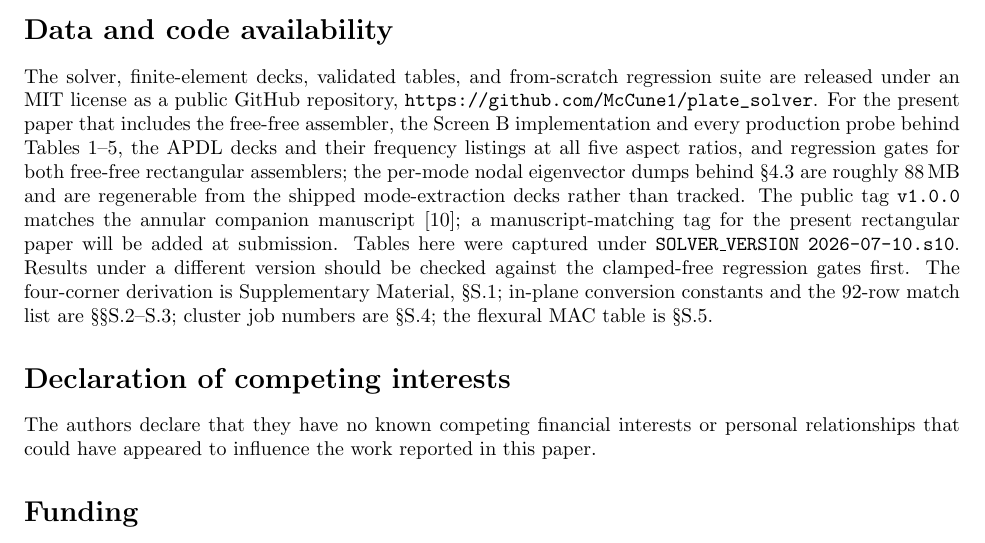
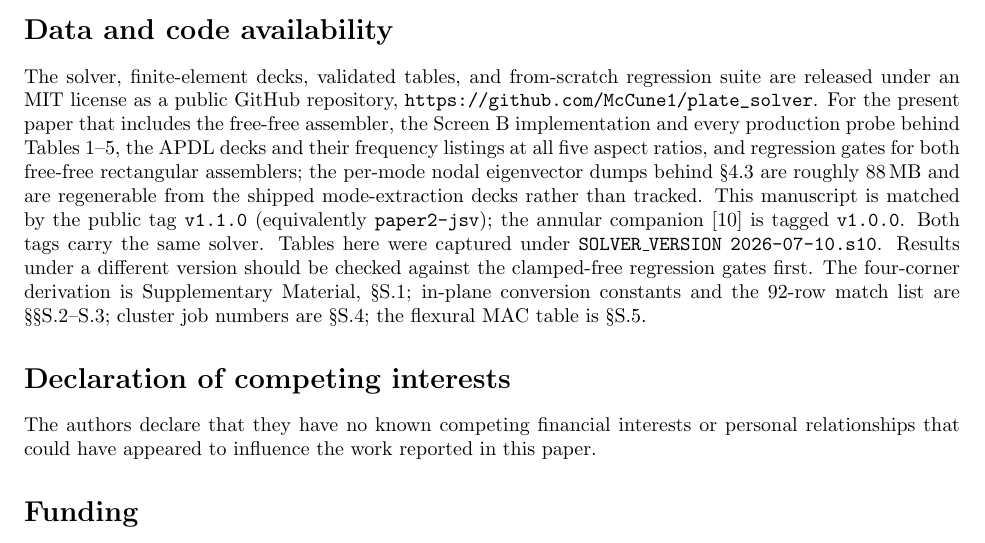
Before and after one commit to McCune1/plate_solver, a LaTeX paper (paper/PAPER2_RECT_FREEFREE_DRAFT.tex): part of page 12 of 13, cut so that both start at the same text. Compiled offline with pdfLaTeX.

Commit message:
Paper 2: name the manuscript-matching tag v1.1.0 in Data and code availability

```diff
--- a/paper/PAPER2_RECT_FREEFREE_DRAFT.tex
+++ b/paper/PAPER2_RECT_FREEFREE_DRAFT.tex
@@ -831,10 +831,10 @@ Tables~\ref{tab:oop-primary}--\ref{tab:gorman}, the APDL decks and their
 frequency listings at all five aspect ratios, and regression gates for both
 free-free rectangular assemblers; the per-mode nodal eigenvector dumps
 behind \S\ref{sec:oop-mac} are roughly $88$\,MB and are regenerable from
-the shipped mode-extraction decks rather than tracked. The public
-tag \texttt{v1.0.0} matches the annular companion manuscript
-\cite{mccune2026annular}; a manuscript-matching tag for the present
-rectangular paper will be added at submission. Tables here were captured under
+the shipped mode-extraction decks rather than tracked. This
+manuscript is matched by the public tag \texttt{v1.1.0} (equivalently
+\texttt{paper2-jsv}); the annular companion \cite{mccune2026annular} is
+tagged \texttt{v1.0.0}. Both tags carry the same solver. Tables here were captured under
 \texttt{SOLVER\_VERSION} \texttt{2026-07-10.s10}. Results under a
 different version should be checked against the clamped-free regression
 gates first. The four-corner derivation is Supplementary Material, \S{}S.1;
```
Also changed, not shown: paper/PAPER2_RECT_FREEFREE_DRAFT.pdf.
